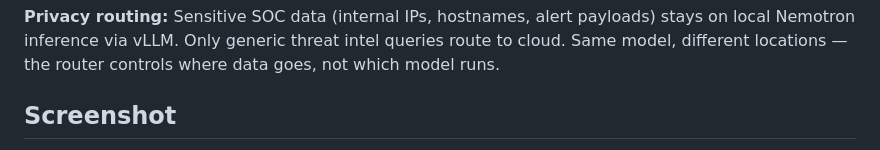
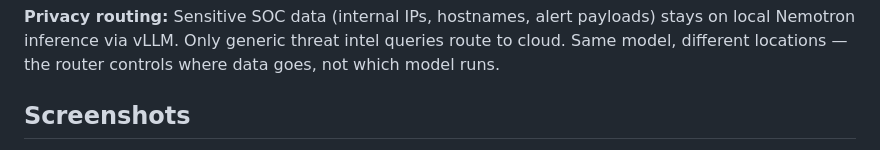
Before and after one commit to MurtazaN/withvLLm-d, a Markdown page: soc-claw/README.md, the part around one of its changes. GitHub-like rendering.

```diff
--- a/soc-claw/README.md
+++ b/soc-claw/README.md
@@ -26,5 +26,5 @@ Raw Alert → Triage Agent (tools) → Verifier Agent (QA) → Response Agent (p
 
 **Privacy routing:** Sensitive SOC data (internal IPs, hostnames, alert payloads) stays on local Nemotron inference via vLLM. Only generic threat intel queries route to cloud. Same model, different locations — the router controls where data goes, not which model runs.
 
-## Screenshot
+## Screenshots
 
```
Also changed, not shown: other parts of soc-claw/README.md (+5 -2 lines), README.md (+6 -3 lines), docs/dashboard.png (added).
